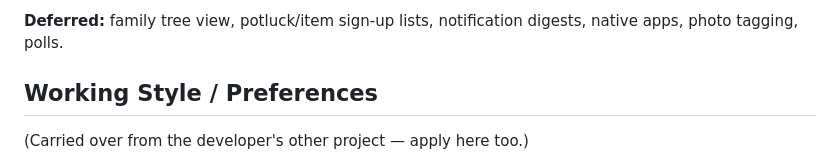
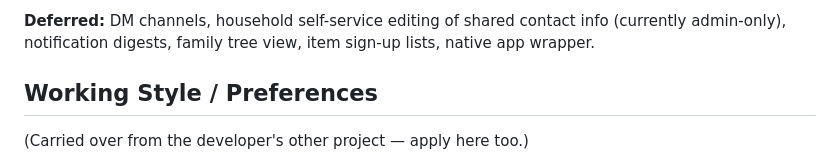
Before and after one commit to oldfortytwo-dev/House-of-Martin, a Markdown page: CLAUDE.md, the part around one of its changes. Drawn GitHub-style.

```diff
--- a/CLAUDE.md
+++ b/CLAUDE.md
@@ -60,6 +91,7 @@ upload tied to events.
 
-**Deferred:** family tree view, potluck/item sign-up lists, notification digests,
-native apps, photo tagging, polls.
+**Deferred:** DM channels, household self-service editing of shared contact info
+(currently admin-only), notification digests, family tree view, item sign-up
+lists, native app wrapper.
 
 ## Working Style / Preferences
 
```
Also changed, not shown: other parts of CLAUDE.md (+56 -25 lines).
